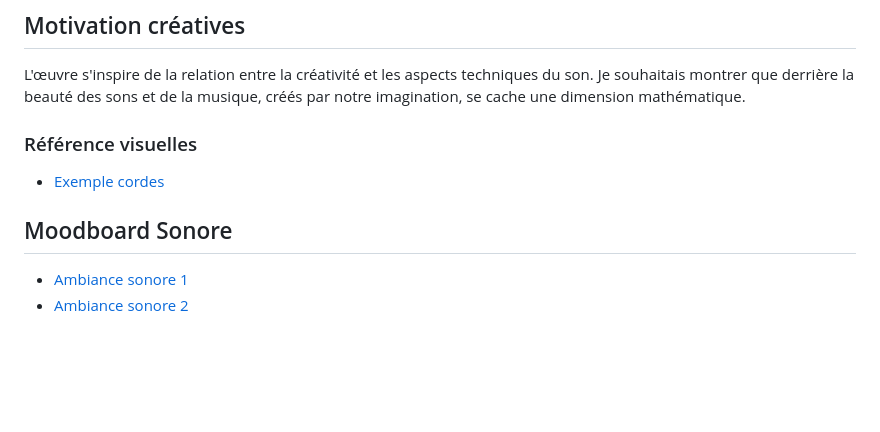
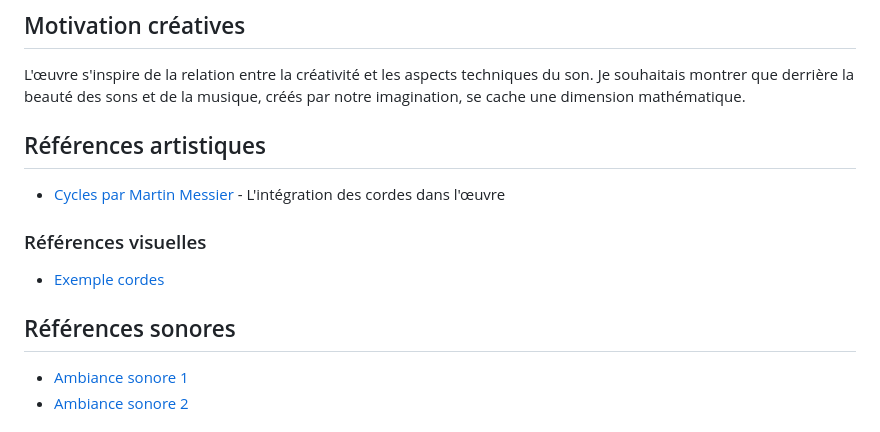
Before and after one commit to jejed8/p02-wave3d, a Markdown page: README.md, the part around the change. Drawn GitHub-style; blank space fills up the shorter version.

```diff
--- a/README.md
+++ b/README.md
@@ -25,12 +25,15 @@ L'interacteur est accueilli dans une pièce sombre, où un projecteur éclaire u
 
 L'œuvre s'inspire de la relation entre la créativité et les aspects techniques du son. Je souhaitais montrer que derrière la beauté des sons et de la musique, créés par notre imagination, se cache une dimension mathématique.
 
+## Références artistiques
+- [Cycles par Martin Messier](https://martinmessier.art/cycles.html) - L'intégration des cordes dans l'œuvre
 
-### Référence visuelles
+
+### Références visuelles
 
 - [Exemple cordes](https://www.youtube.com/watch?v=ttgLyWFINJI)
 
-## Moodboard Sonore
+## Références sonores
 
 - [Ambiance sonore 1](https://www.youtube.com/watch?v=3zPv7oMaR_g)
 - [Ambiance sonore 2](https://www.youtube.com/watch?v=EAIEqDT63tg)
```
